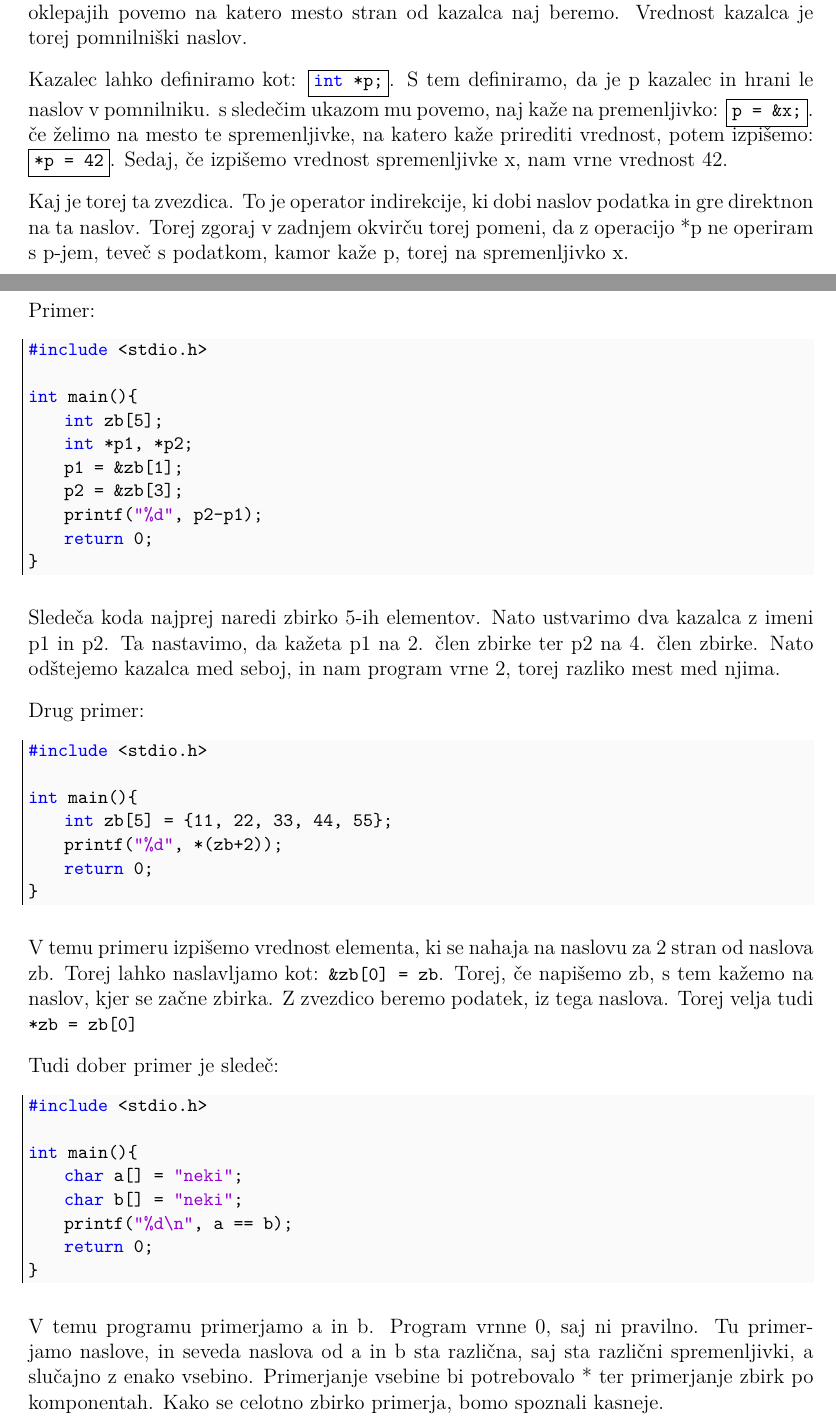
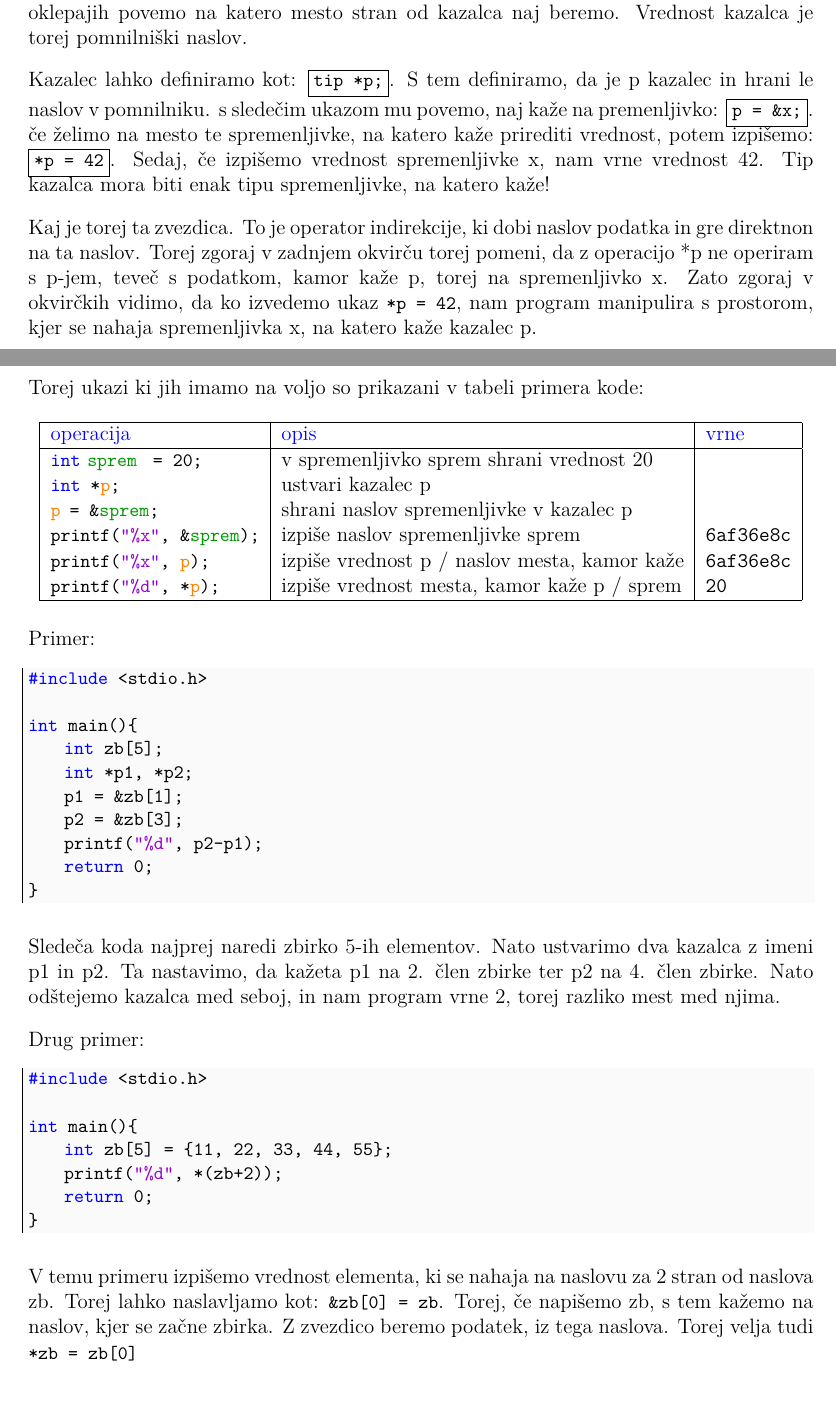
Before and after one commit to SausageCode/Elektrotehnika-UNI-1let, a LaTeX document (PROGRAMIRANJE_II/Predavanja/predavanje.tex): two parts of pages 9 and 10 of 14, joined at a grey line, cut so that both start at the same text. Compiled offline with pdfLaTeX.

Commit message:
popravljena laboratorijska in dodana tedenska predavanja

```diff
--- a/PROGRAMIRANJE_II/Predavanja/predavanje.tex
+++ b/PROGRAMIRANJE_II/Predavanja/predavanje.tex
@@ -337,13 +337,25 @@ int main(){
 
 Kazalce sem omenil že pri zbirkah in da so ti razlog, da se zbirke obnašajo tako, kot se. Rekli smo, da je spremenljivka a[] zares kazalec na začetek zbirke in s številom v oklepajih povemo na katero mesto stran od kazalca naj beremo. Vrednost kazalca je torej pomnilniški naslov.\
 
-Kazalec lahko definiramo kot: \framebox{\lstinline|int *p;|}. S tem definiramo, da je p kazalec in hrani le naslov v pomnilniku. s sledečim ukazom mu povemo, naj kaže na premenljivko:  \framebox{\lstinline|p = &x;|}. če želimo na mesto te spremenljivke, na katero kaže prirediti vrednost, potem izpišemo: \framebox{\lstinline|*p = 42|}. Sedaj, če izpišemo vrednost spremenljivke x, nam vrne vrednost 42.\
+Kazalec lahko definiramo kot: \framebox{\lstinline|tip *p;|}. S tem definiramo, da je p kazalec in hrani le naslov v pomnilniku. s sledečim ukazom mu povemo, naj kaže na premenljivko:  \framebox{\lstinline|p = &x;|}. če želimo na mesto te spremenljivke, na katero kaže prirediti vrednost, potem izpišemo: \framebox{\lstinline|*p = 42|}. Sedaj, če izpišemo vrednost spremenljivke x, nam vrne vrednost 42. Tip kazalca mora biti enak tipu spremenljivke, na katero kaže!\
 
-Kaj je torej ta zvezdica. To je operator indirekcije, ki dobi naslov podatka in gre direktnon na ta naslov. Torej zgoraj v zadnjem okvirču torej pomeni, da z operacijo *p ne operiram s p-jem, teveč s podatkom, kamor kaže p, torej na spremenljivko x.
+Kaj je torej ta zvezdica. To je operator indirekcije, ki dobi naslov podatka in gre direktnon na ta naslov. Torej zgoraj v zadnjem okvirču torej pomeni, da z operacijo *p ne operiram s p-jem, teveč s podatkom, kamor kaže p, torej na spremenljivko x. Zato zgoraj v okvirčkih vidimo, da ko izvedemo ukaz \lstinline|*p = 42|, nam program manipulira s prostorom, kjer se nahaja spremenljivka x, na katero kaže kazalec p.
 
-...
+Torej ukazi ki jih imamo na voljo so prikazani v tabeli primera kode:
 
-\pagebreak
+\begin{table}[!htbp]
+	\centering
+	\begin{tabular}{ | l | l | l |}
+		\hline
+		\textcolor{blue}{operacija}  & \textcolor{blue}{opis} & \textcolor{blue}{vrne}\\ \hline
+		\lstinline|int| \textcolor{dkgreen}{\lstinline|sprem|} \lstinline| = 20;|& v spremenljivko sprem shrani vrednost 20 & \\
+		\lstinline|int *|\textcolor{orange}{\lstinline|p|}\lstinline|;| 		 & ustvari kazalec p & \\
+		\textcolor{orange}{\lstinline|p|}\lstinline| = &|\textcolor{dkgreen}{\lstinline|sprem|}\lstinline|;| & shrani naslov spremenljivke v kazalec p &\\
+		\lstinline|printf("%x", &|\textcolor{dkgreen}{\lstinline|sprem|}\lstinline|);| & izpiše naslov spremenljivke sprem & \texttt{6af36e8c}\\
+		\lstinline|printf("%x", |\textcolor{orange}{\lstinline|p|}\lstinline|);|			 & izpiše vrednost p / naslov mesta, kamor kaže & \texttt{6af36e8c}\\
+		\lstinline|printf("%d", *|\textcolor{orange}{\lstinline|p|}\lstinline|);|& izpiše vrednost mesta, kamor kaže p / sprem & \texttt{20} \\ \hline
+	\end{tabular}
+\end{table}
 
 Primer:
 \begin{lstlisting}
@@ -374,19 +386,6 @@ int main(){
 
 V temu primeru izpišemo vrednost elementa, ki se nahaja na naslovu za 2 stran od naslova zb. Torej lahko naslavljamo kot: \lstinline|&zb[0] = zb|. Torej, če napišemo zb, s tem kažemo na naslov, kjer se začne zbirka. Z zvezdico beremo podatek, iz tega naslova. Torej velja tudi \lstinline|*zb = zb[0]|\
 
-Tudi dober primer je sledeč:
-\begin{lstlisting}
-#include <stdio.h>
-
-int main(){
-	char a[] = "neki";
-	char b[] = "neki";
-	printf("%d\n", a == b);
-	return 0;
-}
-\end{lstlisting}
-
-V temu programu primerjamo a in b. Program vrnne 0, saj ni pravilno. Tu primerjamo naslove, in seveda naslova od a in b sta različna, saj sta različni spremenljivki, a slučajno z enako vsebino. Primerjanje vsebine bi potrebovalo * ter primerjanje zbirk po komponentah. Kako se celotno zbirko primerja, bomo spoznali kasneje.
 \pagebreak
 
 Primer menjave vrednosti elementov.
```
Also changed, not shown: PROGRAMIRANJE_II/Predavanja/predavanje.pdf.
